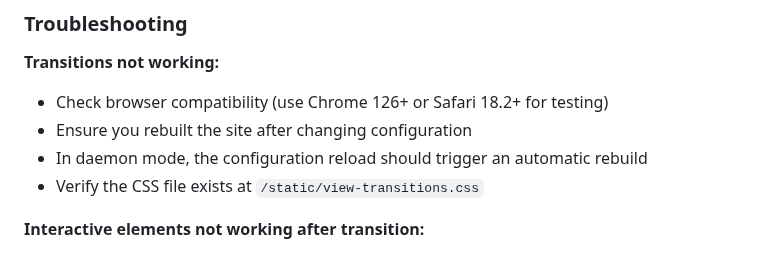
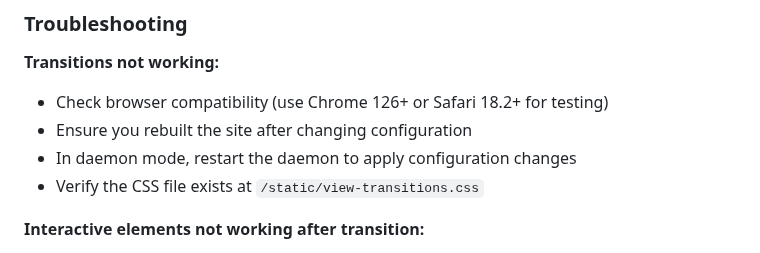
Before and after one commit to inful/docbuilder, a Markdown page: docs/how-to/enable-page-transitions.md, the part around the change. Drawn GitHub-style.

```diff
--- a/docs/how-to/enable-page-transitions.md
+++ b/docs/how-to/enable-page-transitions.md
@@ -100,7 +100,7 @@ After enabling transitions and rebuilding your site:
 **Transitions not working:**
 - Check browser compatibility (use Chrome 126+ or Safari 18.2+ for testing)
 - Ensure you rebuilt the site after changing configuration
-- In daemon mode, the configuration reload should trigger an automatic rebuild
+- In daemon mode, restart the daemon to apply configuration changes
 - Verify the CSS file exists at `/static/view-transitions.css`
 
 **Interactive elements not working after transition:**
```
Also changed, not shown: docs/explanation/comprehensive-architecture.md (+2 -3 lines).
